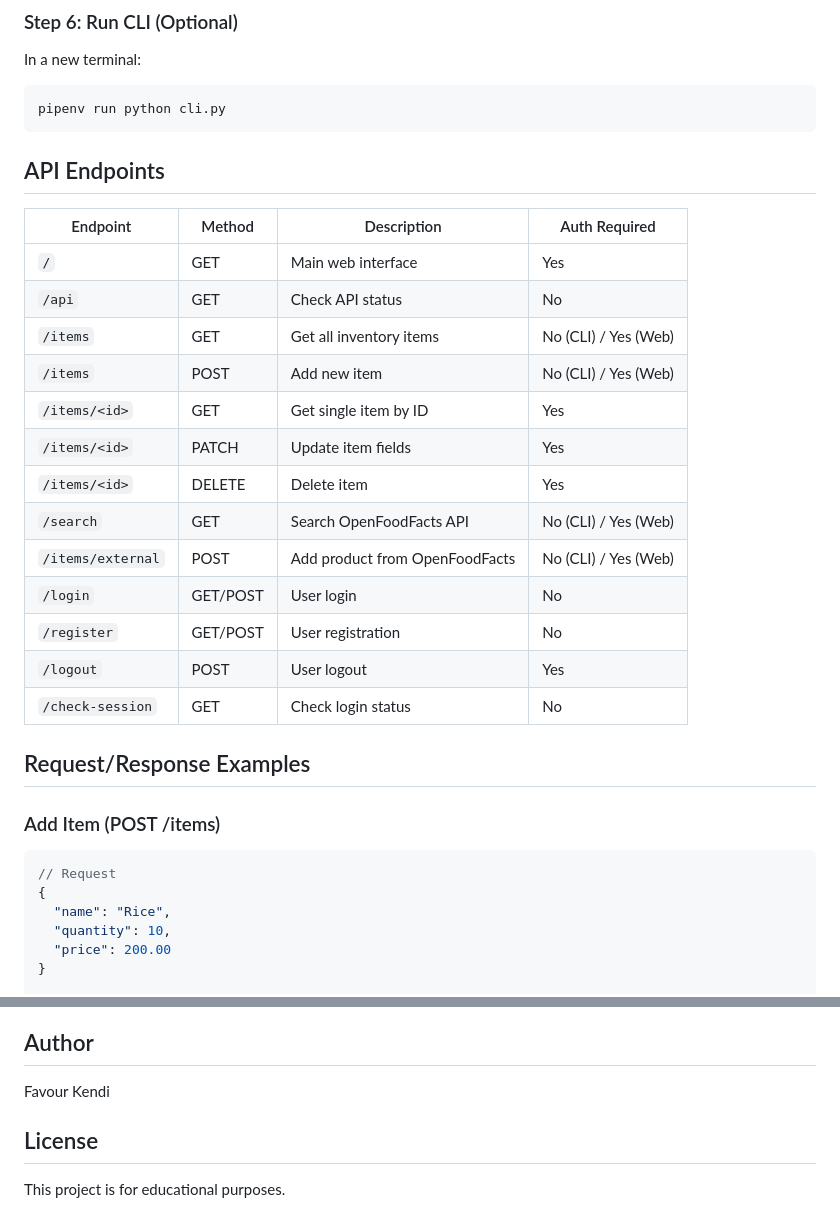
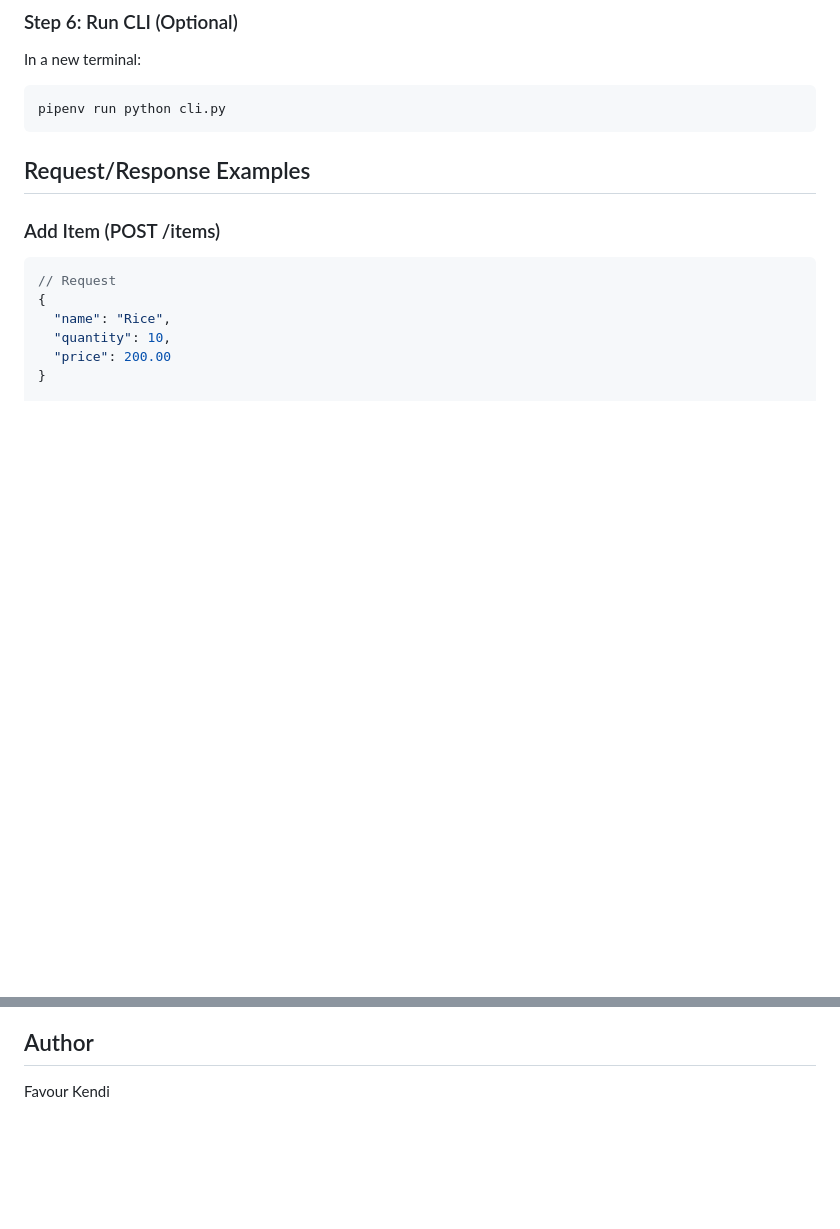
Before and after one commit to favourkendi-dev/inventory_project, a Markdown page: README.md, 2 parts joined by grey strips. Drawn GitHub-style; blank space fills up the shorter version.

````diff
--- a/README.md
+++ b/README.md
@@ -48,23 +48,6 @@ In a new terminal:
 pipenv run python cli.py
 ```
 
-## API Endpoints
-
-| Endpoint | Method | Description | Auth Required |
-|----------|--------|--------------|----------------|
-| `/` | GET | Main web interface | Yes |
-| `/api` | GET | Check API status | No |
-| `/items` | GET | Get all inventory items | No (CLI) / Yes (Web) |
-| `/items` | POST | Add new item | No (CLI) / Yes (Web) |
-| `/items/<id>` | GET | Get single item by ID | Yes |
-| `/items/<id>` | PATCH | Update item fields | Yes |
-| `/items/<id>` | DELETE | Delete item | Yes |
-| `/search` | GET | Search OpenFoodFacts API | No (CLI) / Yes (Web) |
-| `/items/external` | POST | Add product from OpenFoodFacts | No (CLI) / Yes (Web) |
-| `/login` | GET/POST | User login | No |
-| `/register` | GET/POST | User registration | No |
-| `/logout` | POST | User logout | Yes |
-| `/check-session` | GET | Check login status | No |
 
 ## Request/Response Examples
 
@@ -240,6 +223,3 @@ pipenv run pytest tests/ --cov=app --cov=cli --cov=external_api
 
 ## Author
 Favour Kendi
-
-## License
-This project is for educational purposes.
````
Also changed, not shown: other parts of README.md (+5 -5 lines).
